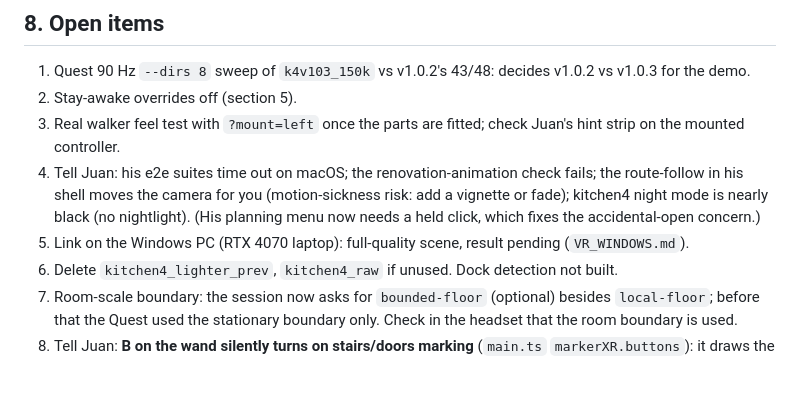
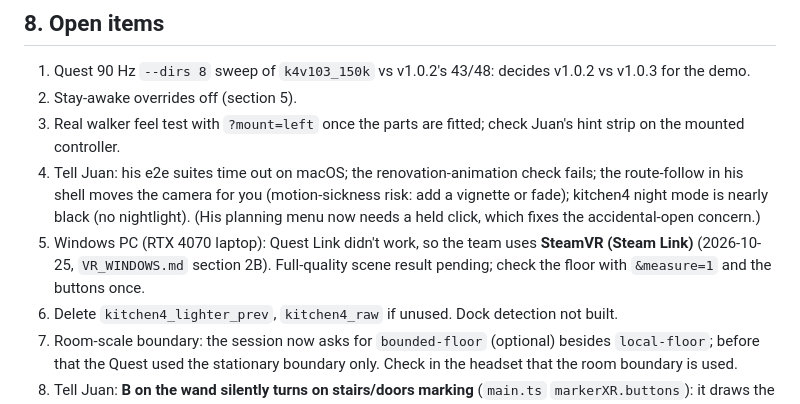
Before and after one commit to nrebolloso/homeclear, a Markdown page: VR_LOG.md, the part around the change. Drawn GitHub-style; blank space fills up the shorter version.

```diff
--- a/VR_LOG.md
+++ b/VR_LOG.md
@@ -215,7 +215,8 @@ gap everywhere means the floor (fix with `?floor=`), a gap only at one object me
 4. Tell Juan: his e2e suites time out on macOS; the renovation-animation check fails; the route-follow in his shell
    moves the camera for you (motion-sickness risk: add a vignette or fade); kitchen4 night mode is nearly black (no
    nightlight). (His planning menu now needs a held click, which fixes the accidental-open concern.)
-5. Link on the Windows PC (RTX 4070 laptop): full-quality scene, result pending (`VR_WINDOWS.md`).
+5. Windows PC (RTX 4070 laptop): Quest Link didn't work, so the team uses **SteamVR (Steam Link)** (2026-10-25,
+   `VR_WINDOWS.md` section 2B). Full-quality scene result pending; check the floor with `&measure=1` and the buttons once.
 6. Delete `kitchen4_lighter_prev`, `kitchen4_raw` if unused. Dock detection not built.
 7. Room-scale boundary: the session now asks for `bounded-floor` (optional) besides `local-floor`; before that the Quest
    used the stationary boundary only. Check in the headset that the room boundary is used.
```
Also changed, not shown: VR_WINDOWS.md (+34 -5 lines).
